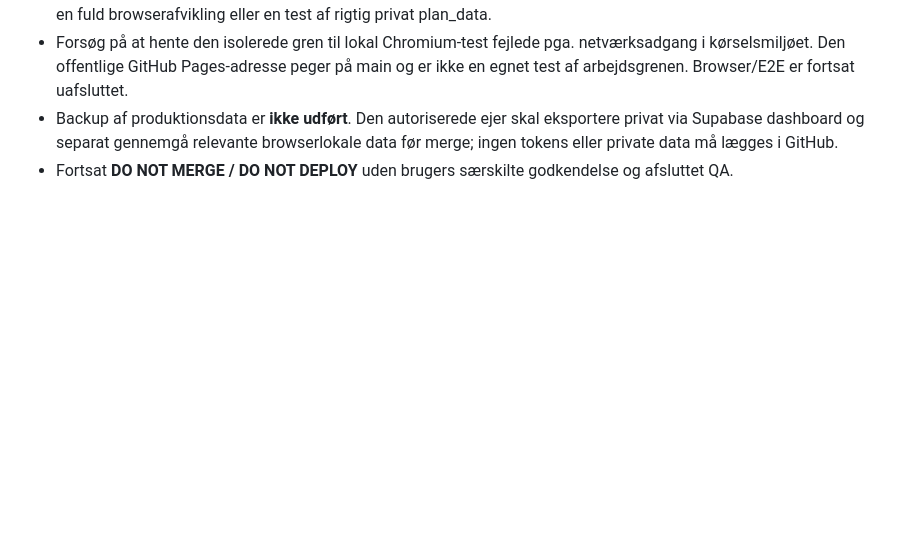
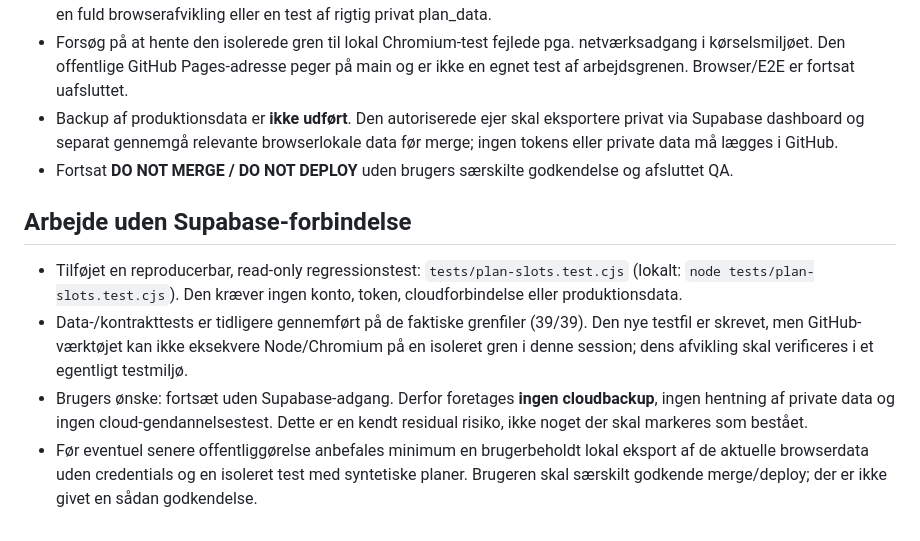
Before and after one commit to heidimariarasmussen-ctrl/Familiens-Kostkompas, a Markdown page: QA-plan-slots-113.md, the part around the change. GitHub-like rendering; blank space fills up the shorter version.

Commit message:
Document Supabase-free validation path and backup limitation

```diff
--- a/QA-plan-slots-113.md
+++ b/QA-plan-slots-113.md
@@ -51,3 +51,9 @@ Fuld browser/E2E-test på isoleret instans med fixture for gammel fælles og fle
 - Forsøg på at hente den isolerede gren til lokal Chromium-test fejlede pga. netværksadgang i kørselsmiljøet. Den offentlige GitHub Pages-adresse peger på main og er ikke en egnet test af arbejdsgrenen. Browser/E2E er fortsat uafsluttet.
 - Backup af produktionsdata er **ikke udført**. Den autoriserede ejer skal eksportere privat via Supabase dashboard og separat gennemgå relevante browserlokale data før merge; ingen tokens eller private data må lægges i GitHub.
 - Fortsat **DO NOT MERGE / DO NOT DEPLOY** uden brugers særskilte godkendelse og afsluttet QA.
+
+## Arbejde uden Supabase-forbindelse
+- Tilføjet en reproducerbar, read-only regressionstest: `tests/plan-slots.test.cjs` (lokalt: `node tests/plan-slots.test.cjs`). Den kræver ingen konto, token, cloudforbindelse eller produktionsdata.
+- Data-/kontrakttests er tidligere gennemført på de faktiske grenfiler (39/39). Den nye testfil er skrevet, men GitHub-værktøjet kan ikke eksekvere Node/Chromium på en isoleret gren i denne session; dens afvikling skal verificeres i et egentligt testmiljø.
+- Brugers ønske: fortsæt uden Supabase-adgang. Derfor foretages **ingen cloudbackup**, ingen hentning af private data og ingen cloud-gendannelsestest. Dette er en kendt residual risiko, ikke noget der skal markeres som bestået.
+- Før eventuel senere offentliggørelse anbefales minimum en brugerbeholdt lokal eksport af de aktuelle browserdata uden credentials og en isoleret test med syntetiske planer. Brugeren skal særskilt godkende merge/deploy; der er ikke givet en sådan godkendelse.
```
